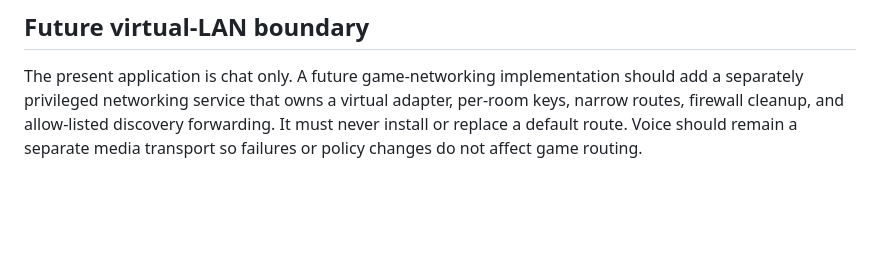
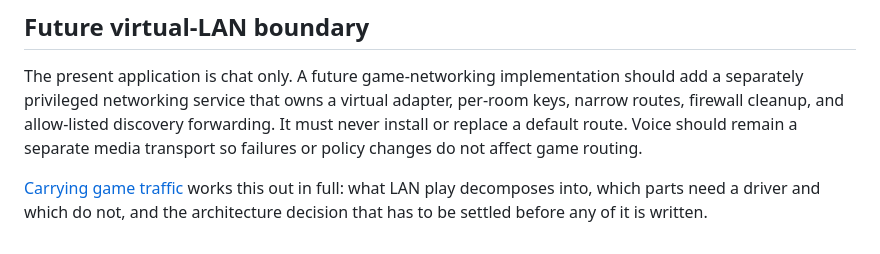
Before and after one commit to shereford/ruyd, a Markdown page: docs/ARCHITECTURE.md, the part around the change. GitHub-like rendering; blank space fills up the shorter version.

```diff
--- a/docs/ARCHITECTURE.md
+++ b/docs/ARCHITECTURE.md
@@ -90,3 +90,5 @@ Because no relay is configured, some combinations of symmetric NAT, carrier-grad
 ## Future virtual-LAN boundary
 
 The present application is chat only. A future game-networking implementation should add a separately privileged networking service that owns a virtual adapter, per-room keys, narrow routes, firewall cleanup, and allow-listed discovery forwarding. It must never install or replace a default route. Voice should remain a separate media transport so failures or policy changes do not affect game routing.
+
+[Carrying game traffic](LAN_TRANSPORT.md) works this out in full: what LAN play decomposes into, which parts need a driver and which do not, and the architecture decision that has to be settled before any of it is written.
```
Also changed, not shown: README.md (+1 -0 lines), docs/LAN_TRANSPORT.md (added, +141 -0 lines).
